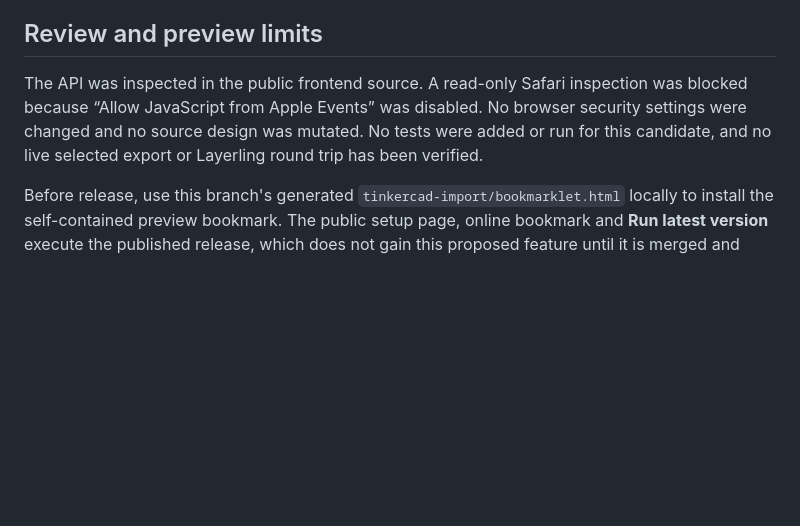
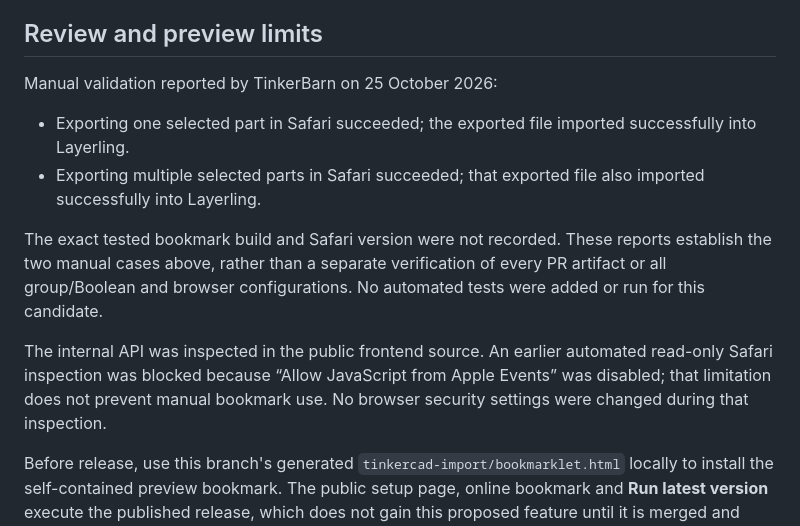
Before and after one commit to TinkerBarn/tinkercad-layerling-importer, a Markdown page: docs/tinkercad-selection.md, the part around the change. Rendered like a GitHub page; blank space fills up the shorter version.

```diff
--- a/docs/tinkercad-selection.md
+++ b/docs/tinkercad-selection.md
@@ -46,11 +46,22 @@ Omitting `scope` keeps whole-design capture as the default. The optional
 
 ## Review and preview limits
 
-The API was inspected in the public frontend source. A read-only Safari inspection
-was blocked because “Allow JavaScript from Apple Events” was disabled. No browser
-security settings were changed and no source design was mutated. No tests were
-added or run for this candidate, and no live selected export or Layerling round
-trip has been verified.
+Manual validation reported by TinkerBarn on 25 October 2026:
+
+- Exporting one selected part in Safari succeeded; the exported file imported
+  successfully into Layerling.
+- Exporting multiple selected parts in Safari succeeded; that exported file also
+  imported successfully into Layerling.
+
+The exact tested bookmark build and Safari version were not recorded. These
+reports establish the two manual cases above, rather than a separate verification
+of every PR artifact or all group/Boolean and browser configurations. No automated
+tests were added or run for this candidate.
+
+The internal API was inspected in the public frontend source. An earlier automated
+read-only Safari inspection was blocked because “Allow JavaScript from Apple
+Events” was disabled; that limitation does not prevent manual bookmark use.
+No browser security settings were changed during that inspection.
 
 Before release, use this branch's generated `tinkercad-import/bookmarklet.html`
 locally to install the self-contained preview bookmark. The public setup page,
```
Also changed, not shown: AGENTS.md (+3 -3 lines).
